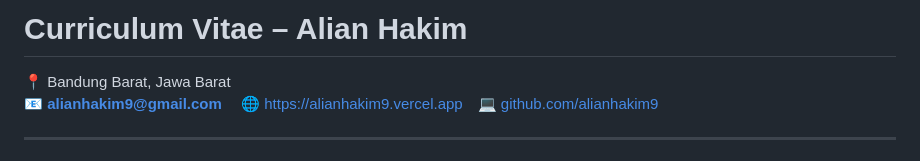
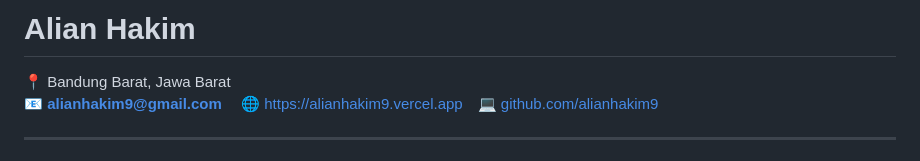
Before and after one commit to alianhakim9/alianhakim9, a Markdown page: README.md, the part around the change. Drawn GitHub-style.

```diff
--- a/README.md
+++ b/README.md
@@ -1,4 +1,4 @@
-# **Curriculum Vitae – Alian Hakim**
+# **Alian Hakim**
 
 📍 Bandung Barat, Jawa Barat
 📧 **alianhakim9@gmail.com**
```
